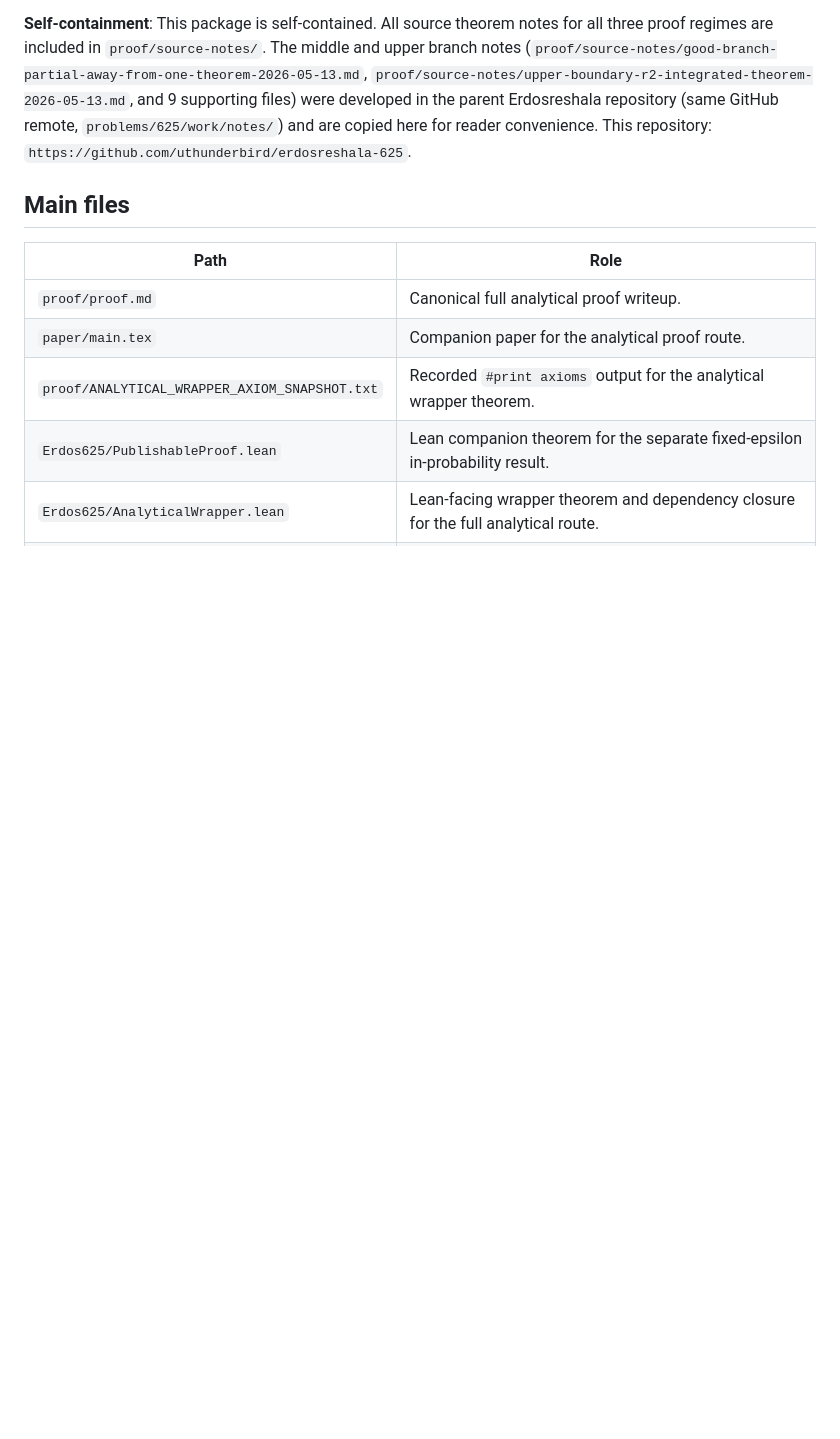
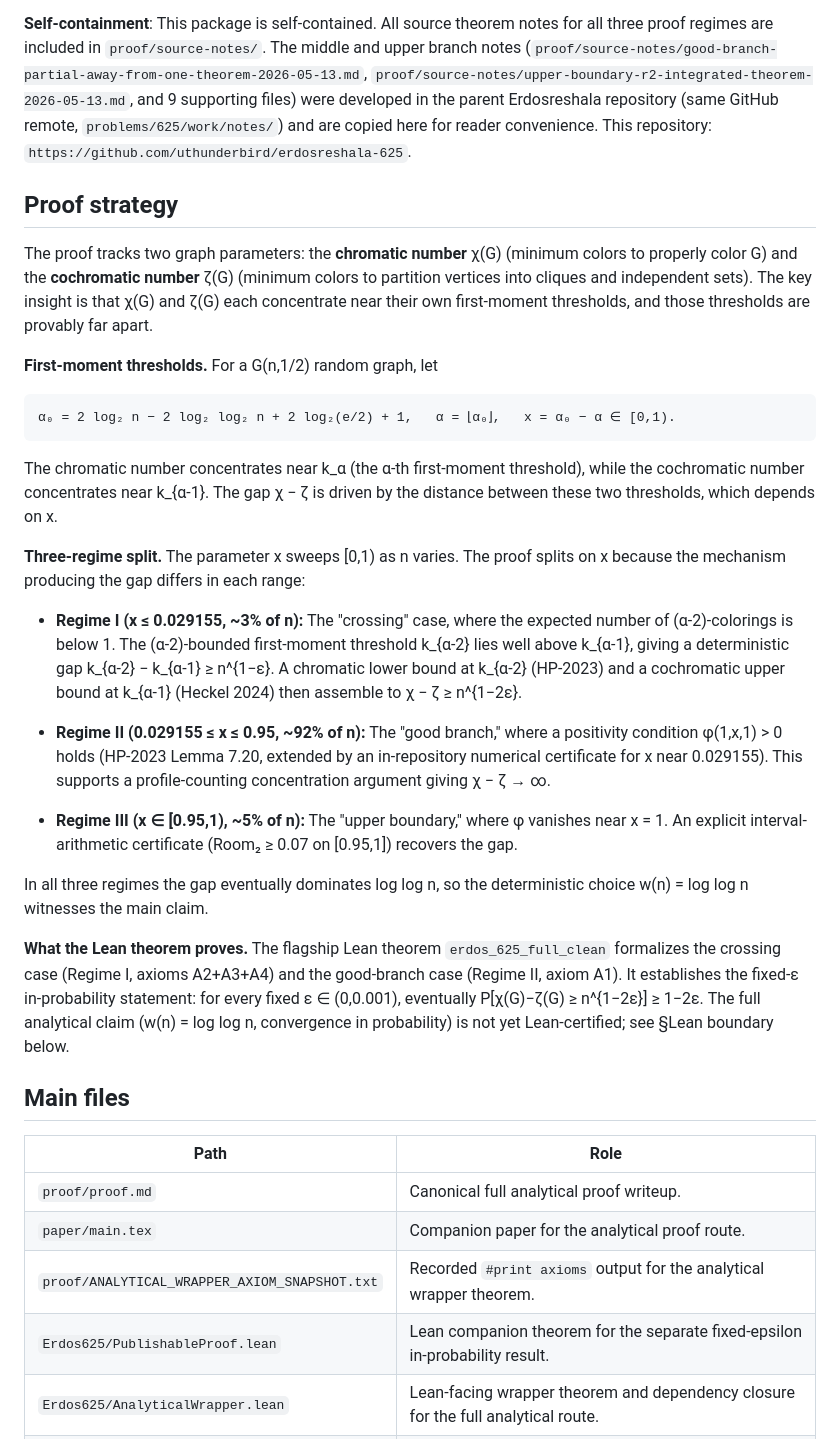
Before and after one commit to uthunderbird/erdosreshala-625, a Markdown page: README.md, the part around the change. GitHub-like rendering; blank space fills up the shorter version.

Commit message:
Add high-level proof strategy section to README
Explains the core χ/ζ threshold-gap insight, the x-parameter setup,
and the three-regime split mechanism for readers new to the proof.

Co-Authored-By: Claude Sonnet 4.6 <noreply@anthropic.com>

````diff
--- a/README.md
+++ b/README.md
@@ -42,6 +42,30 @@ and upper branch notes
 9 supporting files) were developed in the parent Erdosreshala repository
 (same GitHub remote, `problems/625/work/notes/`) and are copied here for
 reader convenience.  This repository: `https://github.com/uthunderbird/erdosreshala-625`.
+
+## Proof strategy
+
+The proof tracks two graph parameters: the **chromatic number** χ(G) (minimum colors to properly color G) and the **cochromatic number** ζ(G) (minimum colors to partition vertices into cliques and independent sets). The key insight is that χ(G) and ζ(G) each concentrate near their own first-moment thresholds, and those thresholds are provably far apart.
+
+**First-moment thresholds.** For a G(n,1/2) random graph, let
+
+```text
+α₀ = 2 log₂ n − 2 log₂ log₂ n + 2 log₂(e/2) + 1,   α = ⌊α₀⌋,   x = α₀ − α ∈ [0,1).
+```
+
+The chromatic number concentrates near k_α (the α-th first-moment threshold), while the cochromatic number concentrates near k_{α-1}. The gap χ − ζ is driven by the distance between these two thresholds, which depends on x.
+
+**Three-regime split.** The parameter x sweeps [0,1) as n varies. The proof splits on x because the mechanism producing the gap differs in each range:
+
+- **Regime I (x ≤ 0.029155, ~3% of n):** The "crossing" case, where the expected number of (α-2)-colorings is below 1. The (α-2)-bounded first-moment threshold k_{α-2} lies well above k_{α-1}, giving a deterministic gap k_{α-2} − k_{α-1} ≥ n^{1−ε}. A chromatic lower bound at k_{α-2} (HP-2023) and a cochromatic upper bound at k_{α-1} (Heckel 2024) then assemble to χ − ζ ≥ n^{1−2ε}.
+
+- **Regime II (0.029155 ≤ x ≤ 0.95, ~92% of n):** The "good branch," where a positivity condition φ(1,x,1) > 0 holds (HP-2023 Lemma 7.20, extended by an in-repository numerical certificate for x near 0.029155). This supports a profile-counting concentration argument giving χ − ζ → ∞.
+
+- **Regime III (x ∈ [0.95,1), ~5% of n):** The "upper boundary," where φ vanishes near x = 1. An explicit interval-arithmetic certificate (Room₂ ≥ 0.07 on [0.95,1]) recovers the gap.
+
+In all three regimes the gap eventually dominates log log n, so the deterministic choice w(n) = log log n witnesses the main claim.
+
+**What the Lean theorem proves.** The flagship Lean theorem `erdos_625_full_clean` formalizes the crossing case (Regime I, axioms A2+A3+A4) and the good-branch case (Regime II, axiom A1). It establishes the fixed-ε in-probability statement: for every fixed ε ∈ (0,0.001), eventually P[χ(G)−ζ(G) ≥ n^{1−2ε}] ≥ 1−2ε. The full analytical claim (w(n) = log log n, convergence in probability) is not yet Lean-certified; see §Lean boundary below.
 
 ## Main files
 
````
